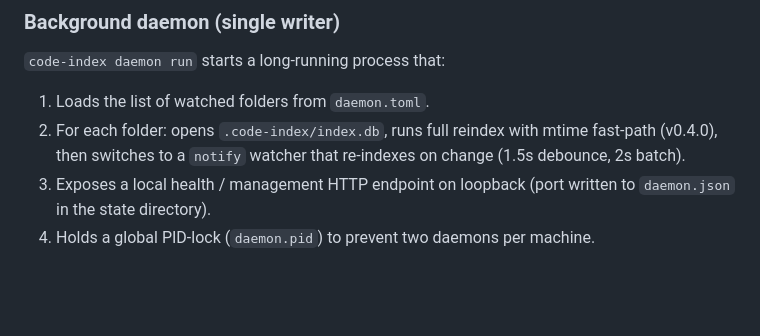
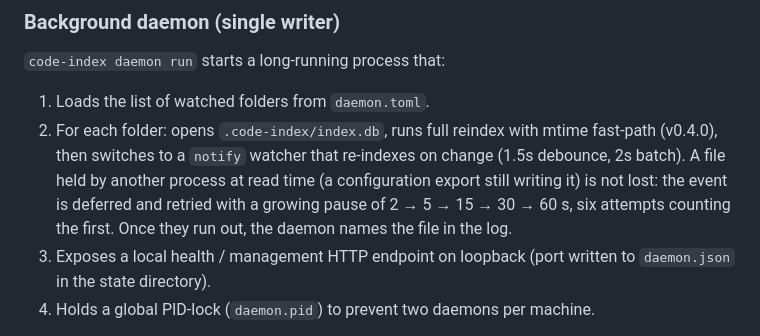
Before and after one commit to Regsorm/code-index-mcp, a Markdown page: README.md, the part around the change. Drawn GitHub-style; blank space fills up the shorter version.

```diff
--- a/README.md
+++ b/README.md
@@ -505,7 +505,7 @@ Starting with v0.5, `code-index` uses a **one-writer / many-readers** architectu
 `code-index daemon run` starts a long-running process that:
 
 1. Loads the list of watched folders from `daemon.toml`.
-2. For each folder: opens `.code-index/index.db`, runs full reindex with mtime fast-path (v0.4.0), then switches to a `notify` watcher that re-indexes on change (1.5s debounce, 2s batch).
+2. For each folder: opens `.code-index/index.db`, runs full reindex with mtime fast-path (v0.4.0), then switches to a `notify` watcher that re-indexes on change (1.5s debounce, 2s batch). A file held by another process at read time (a configuration export still writing it) is not lost: the event is deferred and retried with a growing pause of 2 → 5 → 15 → 30 → 60 s, six attempts counting the first. Once they run out, the daemon names the file in the log.
 3. Exposes a local health / management HTTP endpoint on loopback (port written to `daemon.json` in the state directory).
 4. Holds a global PID-lock (`daemon.pid`) to prevent two daemons per machine.
 
```
Also changed, not shown: README_RU.md (+1 -1 lines).
